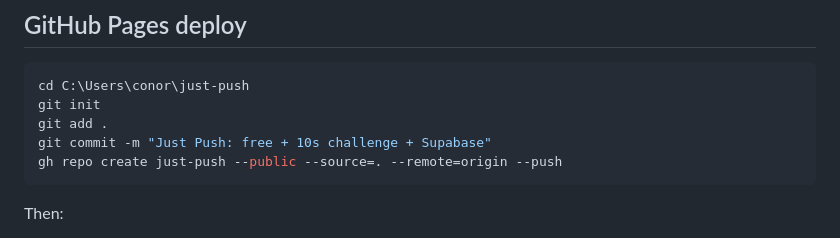
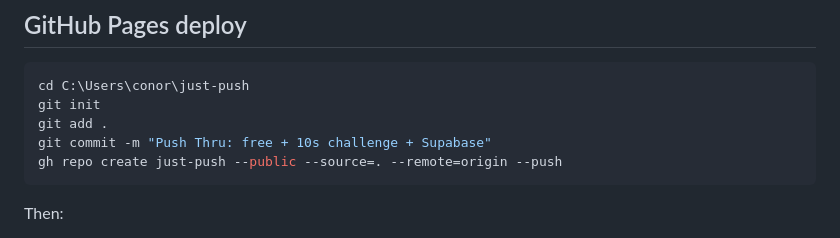
Before and after one commit to PolicySnapAdmin/just-push, a Markdown page: README.md, the part around the change. Rendered like a GitHub page.

Commit message:
README: update sample commit message name

````diff
--- a/README.md
+++ b/README.md
@@ -109,7 +109,7 @@ Set `enabled: false` to force pure offline mode.
 cd C:\Users\conor\just-push
 git init
 git add .
-git commit -m "Just Push: free + 10s challenge + Supabase"
+git commit -m "Push Thru: free + 10s challenge + Supabase"
 gh repo create just-push --public --source=. --remote=origin --push
 ```
 
````
